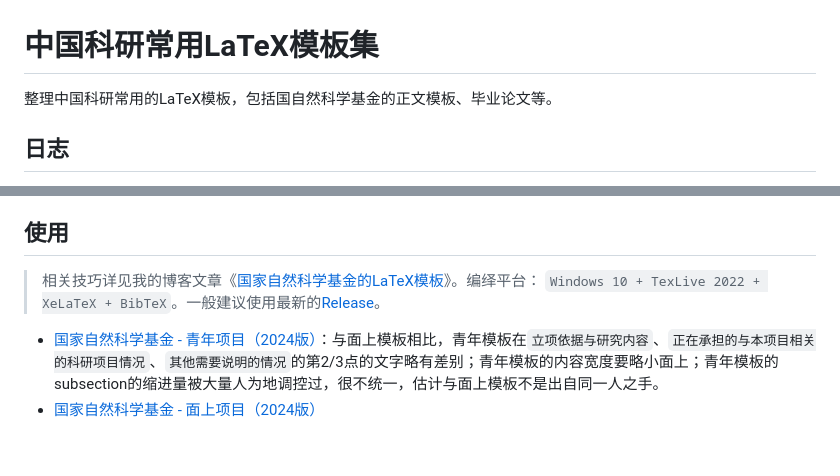
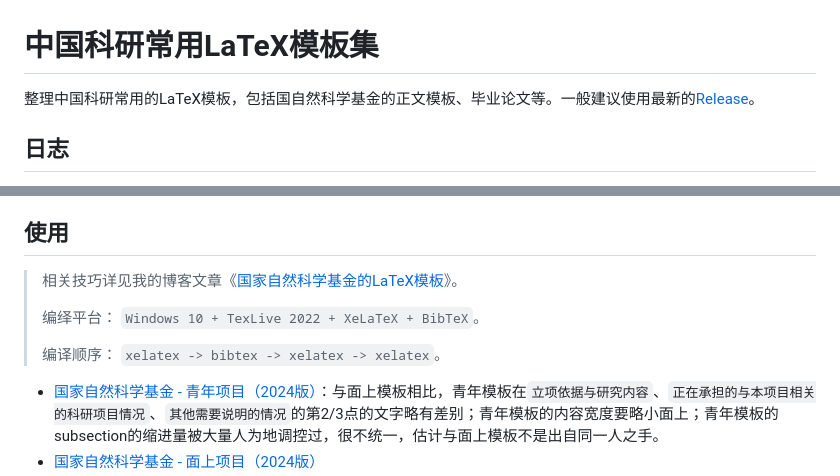
Before and after one commit to huangwb8/ChineseResearchLaTeX, a Markdown page: README.md, 2 parts joined by grey strips. Rendered like a GitHub page; blank space fills up the shorter version.

```diff
--- a/README.md
+++ b/README.md
@@ -1,6 +1,6 @@
 # 中国科研常用LaTeX模板集
 
-整理中国科研常用的LaTeX模板，包括国自然科学基金的正文模板、毕业论文等。
+整理中国科研常用的LaTeX模板，包括国自然科学基金的正文模板、毕业论文等。一般建议使用最新的[Release](https://github.com/huangwb8/ChineseResearchLaTeX/releases)。
 
 ## 日志
 
@@ -20,7 +20,11 @@
 
 ## 使用
 
-> 相关技巧详见我的博客文章《[国家自然科学基金的LaTeX模板](https://blognas.hwb0307.com/skill/5762)》。编绎平台： `Windows 10 + TexLive 2022 + XeLaTeX + BibTeX`。一般建议使用最新的[Release](https://github.com/huangwb8/ChineseResearchLaTeX/releases)。
+> 相关技巧详见我的博客文章《[国家自然科学基金的LaTeX模板](https://blognas.hwb0307.com/skill/5762)》。
+>
+> 编绎平台： `Windows 10 + TexLive 2022 + XeLaTeX + BibTeX`。
+>
+> 编译顺序： `xelatex -> bibtex -> xelatex -> xelatex`。
 
 + [国家自然科学基金 - 青年项目（2024版）](https://github.com/huangwb8/ChineseResearchLaTeX/tree/main/NSFC_Young)：与面上模板相比，青年模板在`立项依据与研究内容`、`正在承担的与本项目相关的科研项目情况`、`其他需要说明的情况`的第2/3点的文字略有差别；青年模板的内容宽度要略小面上；青年模板的subsection的缩进量被大量人为地调控过，很不统一，估计与面上模板不是出自同一人之手。
 + [国家自然科学基金 - 面上项目（2024版）](https://github.com/huangwb8/ChineseResearchLaTeX/tree/main/NSFC_General)
```
